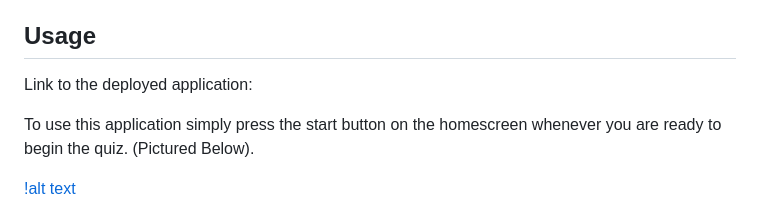
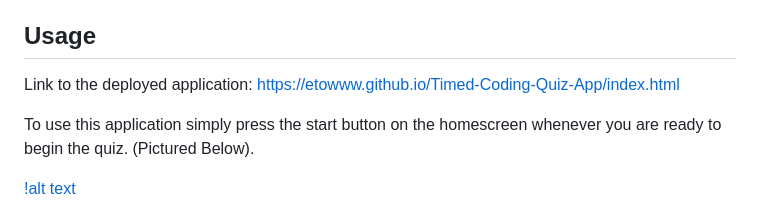
Before and after one commit to Etowww/Timed-Coding-Quiz-App, a Markdown page: README.md, the part around the change. Rendered like a GitHub page.

```diff
--- a/README.md
+++ b/README.md
@@ -10,7 +10,7 @@ N/A
 N/A
 
 ## Usage
-Link to the deployed application:
+Link to the deployed application: https://etowww.github.io/Timed-Coding-Quiz-App/index.html
 
 To use this application simply press the start button on the homescreen whenever you are ready to begin the quiz. (Pictured Below).
 
```
